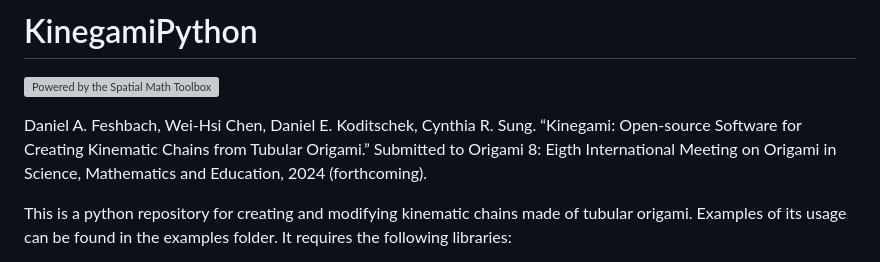
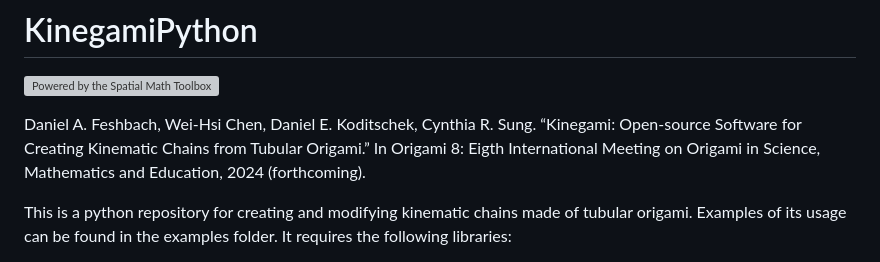
Before and after one commit to SungRoboticsGroup/KinegamiPython, a Markdown page: README.md, the part around the change. Drawn GitHub-style; grey boxes are pictures that could not be loaded.

```diff
--- a/README.md
+++ b/README.md
@@ -1,7 +1,7 @@
 # KinegamiPython
 [![Powered by the Spatial Math Toolbox](https://github.com/bdaiinstitute/spatialmath-python/raw/master/.github/svg/sm_powered.min.svg)](https://github.com/bdaiinstitute/spatialmath-python)
 
-Daniel A. Feshbach, Wei-Hsi Chen, Daniel E. Koditschek, Cynthia R. Sung. “Kinegami: Open-source Software for Creating Kinematic Chains from Tubular Origami.” Submitted to Origami 8: Eigth International Meeting on Origami in Science, Mathematics and Education, 2024 (forthcoming).
+Daniel A. Feshbach, Wei-Hsi Chen, Daniel E. Koditschek, Cynthia R. Sung. “Kinegami: Open-source Software for Creating Kinematic Chains from Tubular Origami.” In Origami 8: Eigth International Meeting on Origami in Science, Mathematics and Education, 2024 (forthcoming).
 
 This is a python repository for creating and modifying kinematic chains made of tubular origami. Examples of its usage can be found in the examples folder.
 It requires the following libraries:
```
